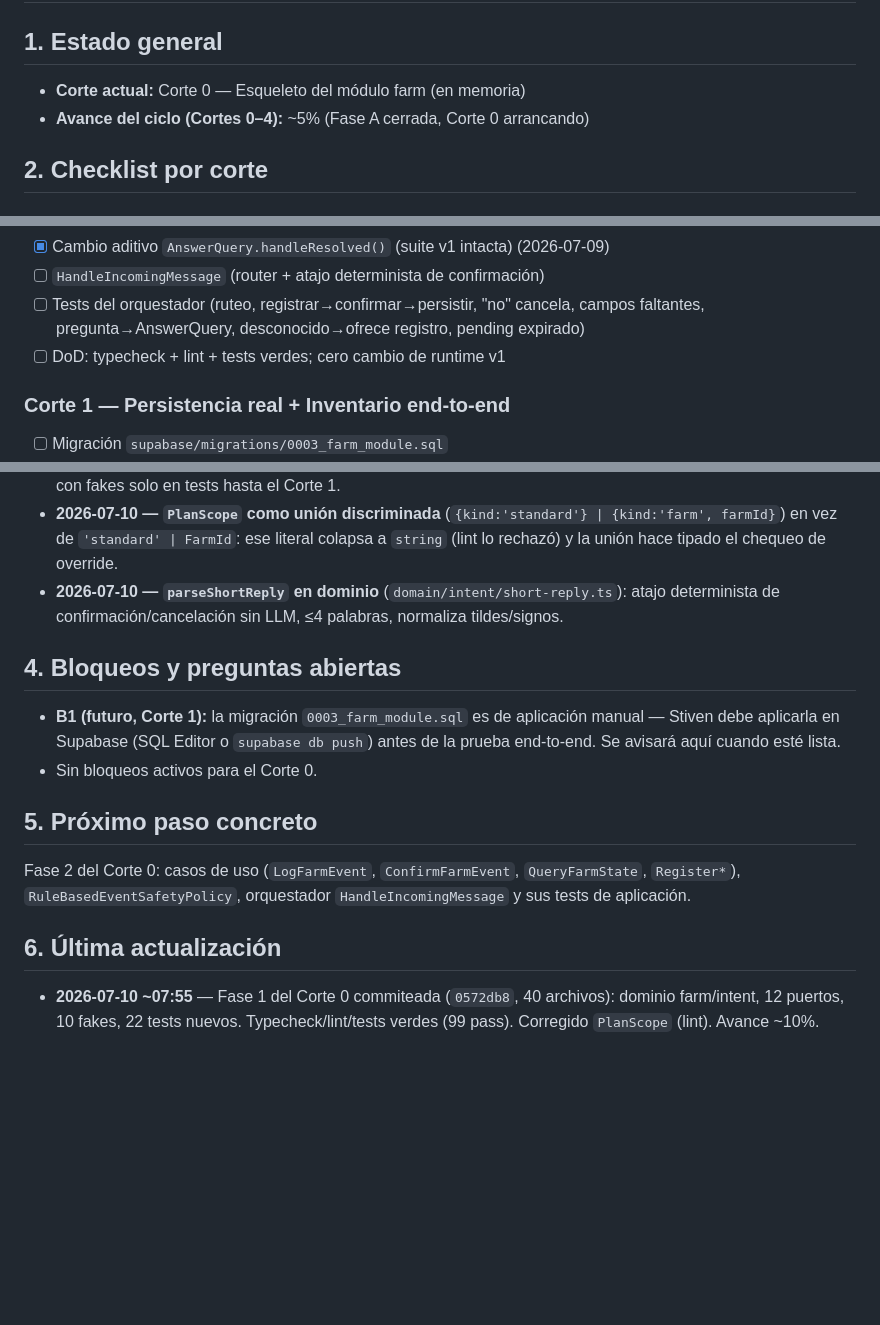
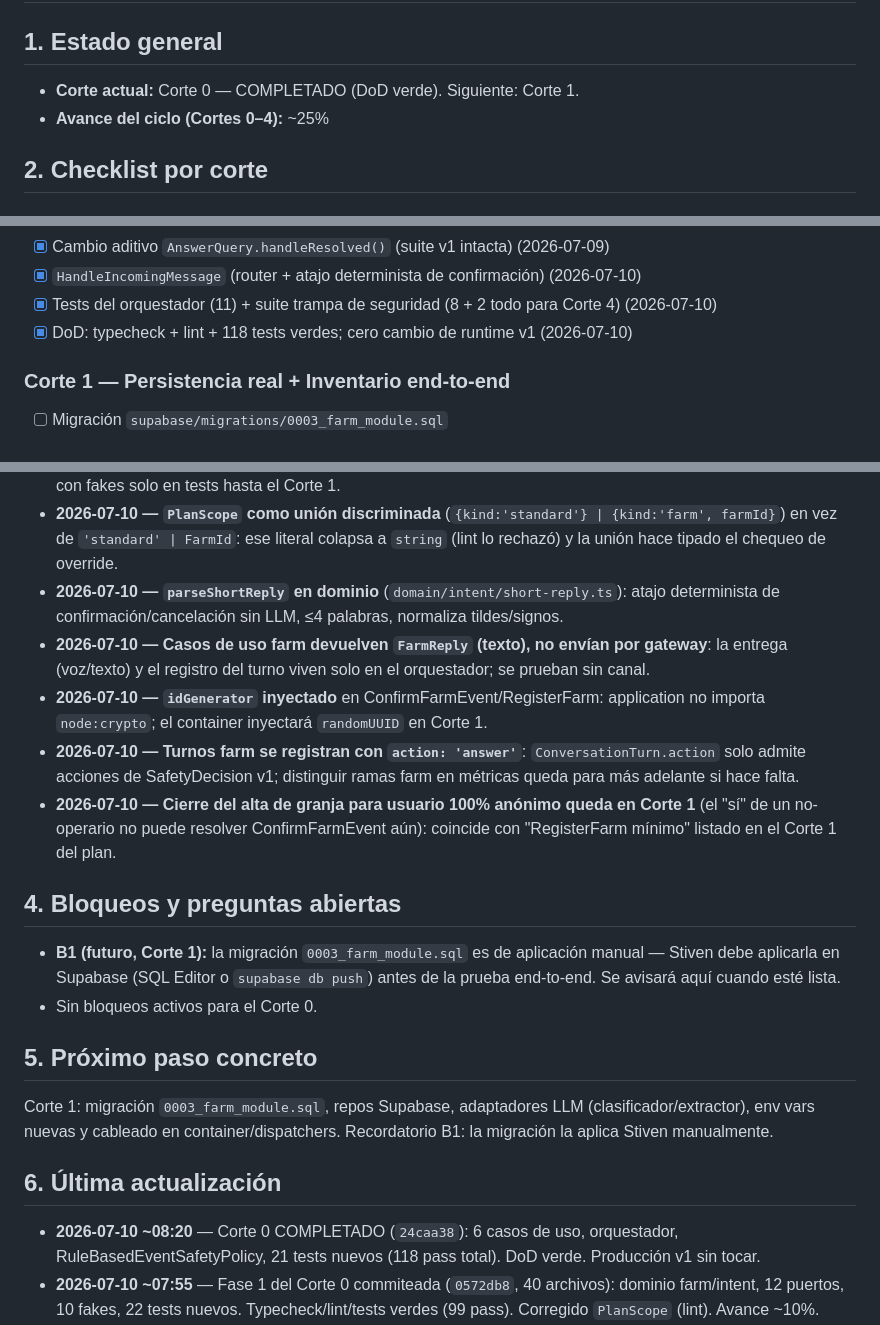
Before and after one commit to esyepesv/agrotech, a Markdown page: PROGRESO-v1.1.md, 3 parts joined by grey strips. Rendered like a GitHub page; blank space fills up the shorter version.

Commit message:
docs: Corte 0 completado en PROGRESO-v1.1
Co-Authored-By: Claude Fable 5 <noreply@anthropic.com>

```diff
--- a/PROGRESO-v1.1.md
+++ b/PROGRESO-v1.1.md
@@ -2,8 +2,8 @@
 
 ## 1. Estado general
 
-- **Corte actual:** Corte 0 — Esqueleto del módulo farm (en memoria)
-- **Avance del ciclo (Cortes 0–4):** ~5% (Fase A cerrada, Corte 0 arrancando)
+- **Corte actual:** Corte 0 — COMPLETADO (DoD verde). Siguiente: Corte 1.
+- **Avance del ciclo (Cortes 0–4):** ~25%
 
 ## 2. Checklist por corte
 
@@ -17,7 +17,7 @@
 - [x] Cambio aditivo `AnswerQuery.handleResolved()` (suite v1 intacta) (2026-07-09)
-- [ ] `HandleIncomingMessage` (router + atajo determinista de confirmación)
-- [ ] Tests del orquestador (ruteo, registrar→confirmar→persistir, "no" cancela, campos faltantes, pregunta→AnswerQuery, desconocido→ofrece registro, pending expirado)
-- [ ] DoD: typecheck + lint + tests verdes; cero cambio de runtime v1
+- [x] `HandleIncomingMessage` (router + atajo determinista de confirmación) (2026-07-10)
+- [x] Tests del orquestador (11) + suite trampa de seguridad (8 + 2 todo para Corte 4) (2026-07-10)
+- [x] DoD: typecheck + lint + 118 tests verdes; cero cambio de runtime v1 (2026-07-10)
 
 ### Corte 1 — Persistencia real + Inventario end-to-end
 - [ ] Migración `supabase/migrations/0003_farm_module.sql`
@@ -49,6 +49,10 @@
 - **2026-07-09 — Corte 0 no toca producción**: el container sigue exponiendo solo v1; el orquestador se cablea con fakes solo en tests hasta el Corte 1.
 - **2026-07-10 — `PlanScope` como unión discriminada** (`{kind:'standard'} | {kind:'farm', farmId}`) en vez de `'standard' | FarmId`: ese literal colapsa a `string` (lint lo rechazó) y la unión hace tipado el chequeo de override.
 - **2026-07-10 — `parseShortReply` en dominio** (`domain/intent/short-reply.ts`): atajo determinista de confirmación/cancelación sin LLM, ≤4 palabras, normaliza tildes/signos.
+- **2026-07-10 — Casos de uso farm devuelven `FarmReply` (texto), no envían por gateway**: la entrega (voz/texto) y el registro del turno viven solo en el orquestador; se prueban sin canal.
+- **2026-07-10 — `idGenerator` inyectado** en ConfirmFarmEvent/RegisterFarm: application no importa `node:crypto`; el container inyectará `randomUUID` en Corte 1.
+- **2026-07-10 — Turnos farm se registran con `action: 'answer'`**: `ConversationTurn.action` solo admite acciones de SafetyDecision v1; distinguir ramas farm en métricas queda para más adelante si hace falta.
+- **2026-07-10 — Cierre del alta de granja para usuario 100% anónimo queda en Corte 1** (el "sí" de un no-operario no puede resolver ConfirmFarmEvent aún): coincide con "RegisterFarm mínimo" listado en el Corte 1 del plan.
 
 ## 4. Bloqueos y preguntas abiertas
 
@@ -57,9 +61,10 @@
 
 ## 5. Próximo paso concreto
 
-Fase 2 del Corte 0: casos de uso (`LogFarmEvent`, `ConfirmFarmEvent`, `QueryFarmState`, `Register*`), `RuleBasedEventSafetyPolicy`, orquestador `HandleIncomingMessage` y sus tests de aplicación.
+Corte 1: migración `0003_farm_module.sql`, repos Supabase, adaptadores LLM (clasificador/extractor), env vars nuevas y cableado en container/dispatchers. Recordatorio B1: la migración la aplica Stiven manualmente.
 
 ## 6. Última actualización
 
+- **2026-07-10 ~08:20** — Corte 0 COMPLETADO (`24caa38`): 6 casos de uso, orquestador, RuleBasedEventSafetyPolicy, 21 tests nuevos (118 pass total). DoD verde. Producción v1 sin tocar.
 - **2026-07-10 ~07:55** — Fase 1 del Corte 0 commiteada (`0572db8`, 40 archivos): dominio farm/intent, 12 puertos, 10 fakes, 22 tests nuevos. Typecheck/lint/tests verdes (99 pass). Corregido `PlanScope` (lint). Avance ~10%.
 - **2026-07-09 ~00:15** — Fase A cerrada (PLAN-v1.1.md escrito y aprobado); creado PROGRESO-v1.1.md; arrancando Corte 0.
```
Also changed, not shown: other parts of PROGRESO-v1.1.md (+1 -1 lines).
